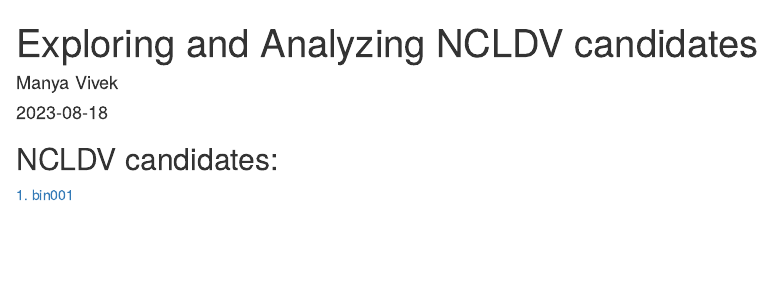
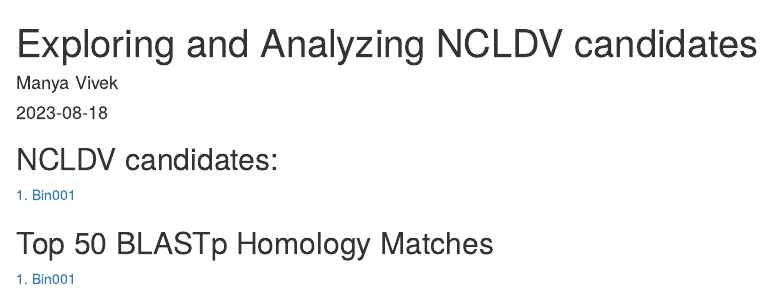
Before and after one commit to manyavivek/GVOGcandidates, an R Markdown document (index.Rmd): the page in a window 1100 px wide, from its top. The pictures show the output file index.html that the author committed with the source, opened offline.

Commit message:
Update index

```diff
--- a/index.Rmd
+++ b/index.Rmd
@@ -6,4 +6,7 @@ output: html_document
 ---
 
 ## NCLDV candidates:
-[1. bin001](bin001_homology.html)
+[1. Bin001](bin001_homology.html)
+
+## Top 50 BLASTp Homology Matches
+[1. Bin001](bin001_topfiftyhits2.txt)
```
Also changed, not shown: index.html.
